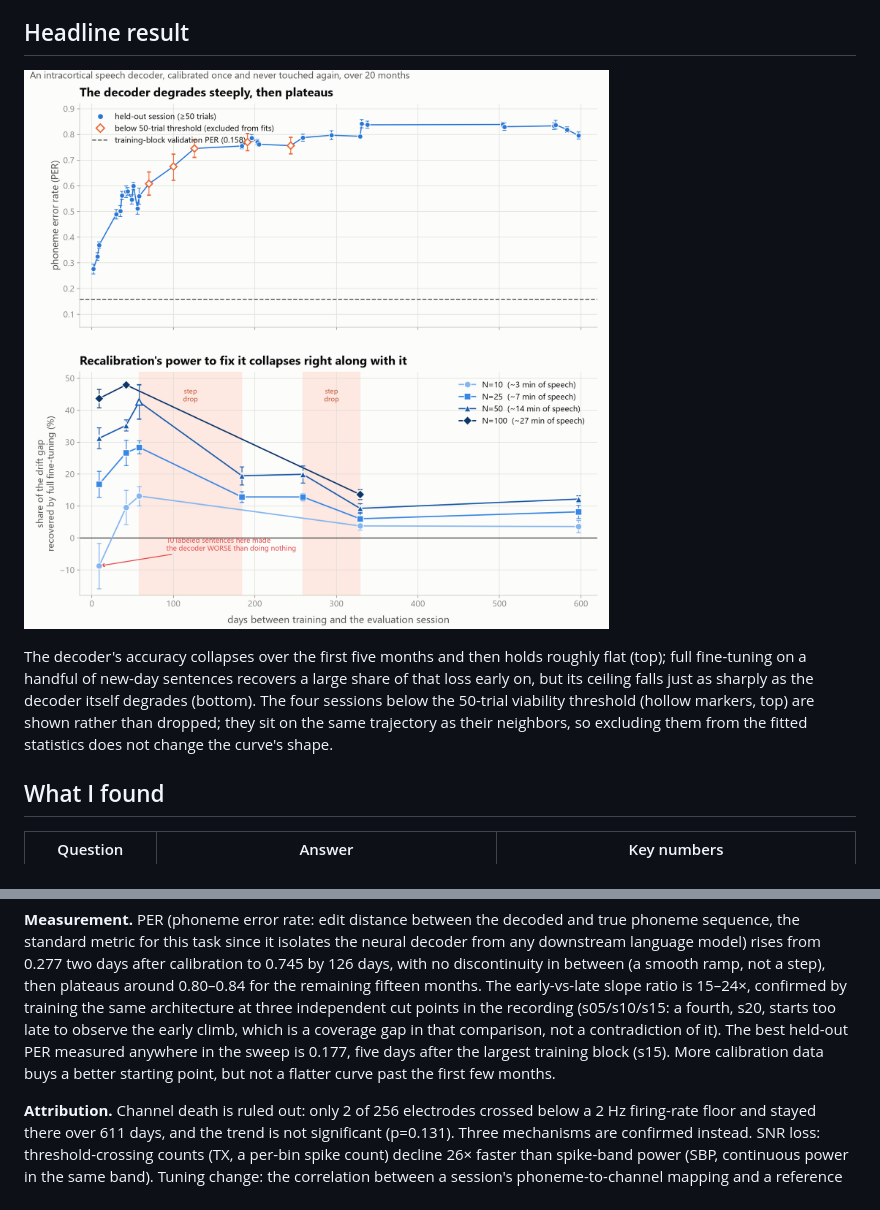
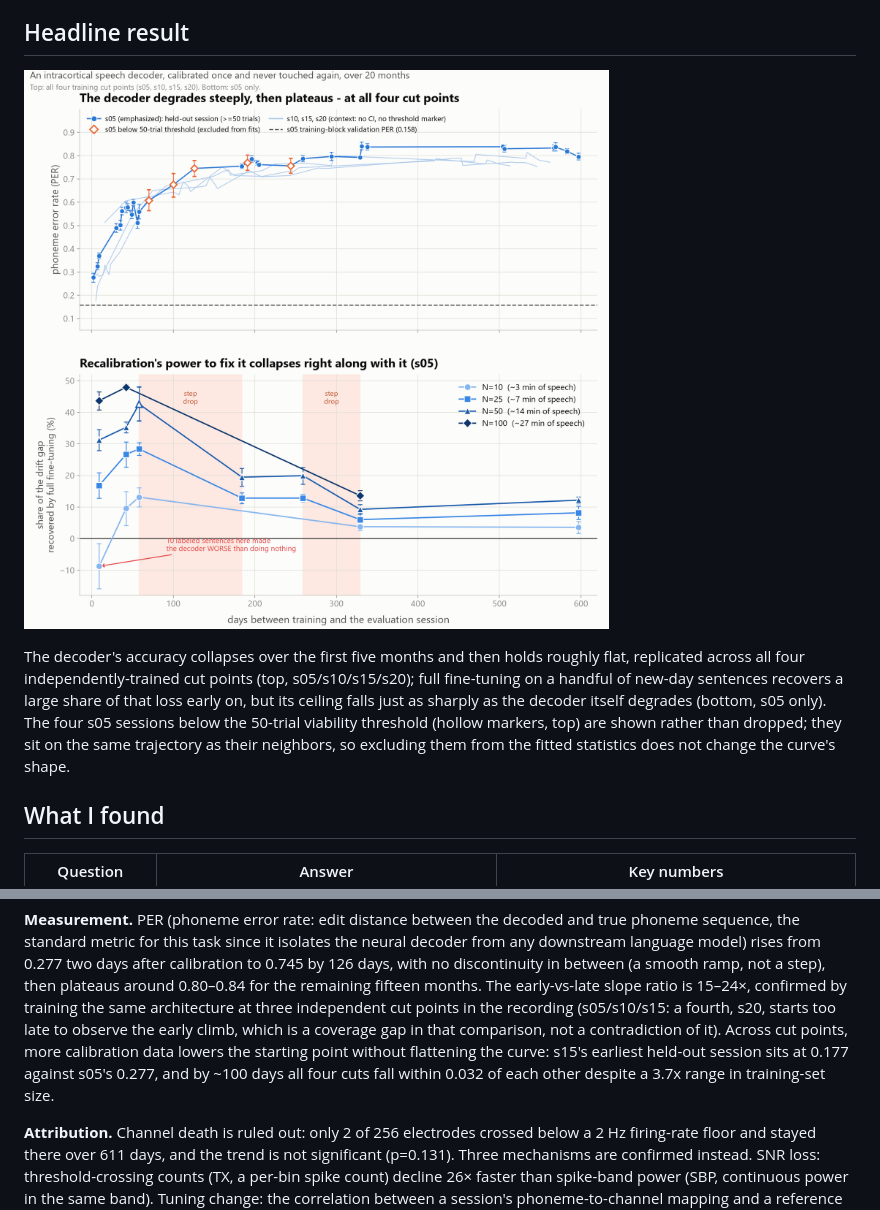
Before and after one commit to duytanph/b2t-drift, a Markdown page: README.md, 2 parts joined by grey strips. GitHub-like rendering; pictures changed too: figures/headline.png.

```diff
--- a/README.md
+++ b/README.md
@@ -28,13 +28,14 @@ Three questions, in increasing order of how much they matter practically:
 ![Headline figure: the decoder degrades steeply then plateaus, and recalibration's power to fix that degradation collapses right along with it](figures/headline.png)
 
 The decoder's accuracy collapses over the first five months and then
-holds roughly flat (top); full fine-tuning on a handful of new-day
+holds roughly flat, replicated across all four independently-trained cut
+points (top, s05/s10/s15/s20); full fine-tuning on a handful of new-day
 sentences recovers a large share of that loss early on, but its ceiling
-falls just as sharply as the decoder itself degrades (bottom). The four
-sessions below the 50-trial viability threshold (hollow markers, top) are
-shown rather than dropped; they sit on the same trajectory as their
-neighbors, so excluding them from the fitted statistics does not change
-the curve's shape.
+falls just as sharply as the decoder itself degrades (bottom, s05 only).
+The four s05 sessions below the 50-trial viability threshold (hollow
+markers, top) are shown rather than dropped; they sit on the same
+trajectory as their neighbors, so excluding them from the fitted
+statistics does not change the curve's shape.
 
 ## What I found
 
@@ -55,10 +56,10 @@ around 0.80–0.84 for the remaining fifteen months. The early-vs-late
 slope ratio is 15–24×, confirmed by training the same architecture at
 three independent cut points in the recording (s05/s10/s15: a fourth,
 s20, starts too late to observe the early climb, which is a coverage gap
-in that comparison, not a contradiction of it). The best held-out PER
-measured anywhere in the sweep is 0.177, five days after the largest
-training block (s15). More calibration data buys a better starting
-point, but not a flatter curve past the first few months.
+in that comparison, not a contradiction of it). Across cut points, more calibration data lowers the starting point
+without flattening the curve: s15's earliest held-out session sits at
+0.177 against s05's 0.277, and by ~100 days all four cuts fall within
+0.032 of each other despite a 3.7x range in training-set size.
 
 **Attribution.** Channel death is ruled out: only 2 of 256 electrodes
 crossed below a 2 Hz firing-rate floor and stayed there over 611 days,
```
Also changed, not shown: 1 other file.
